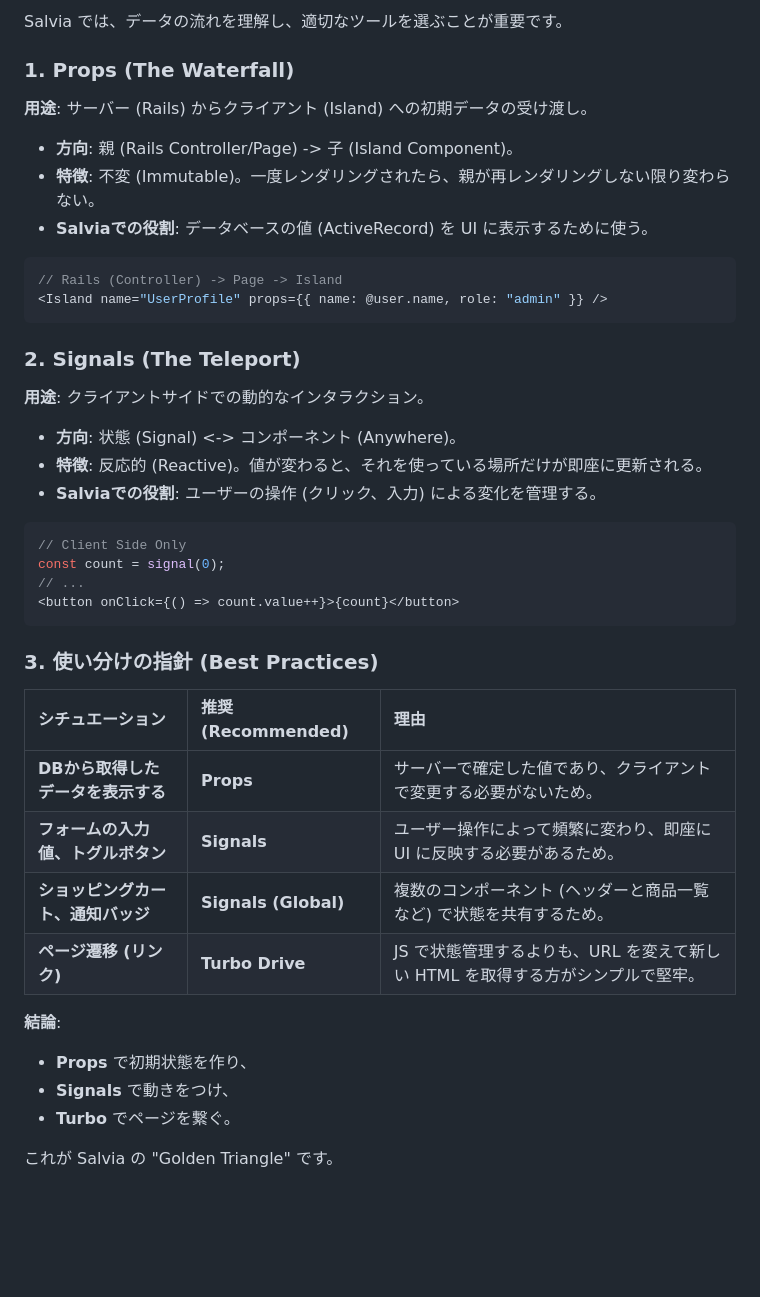
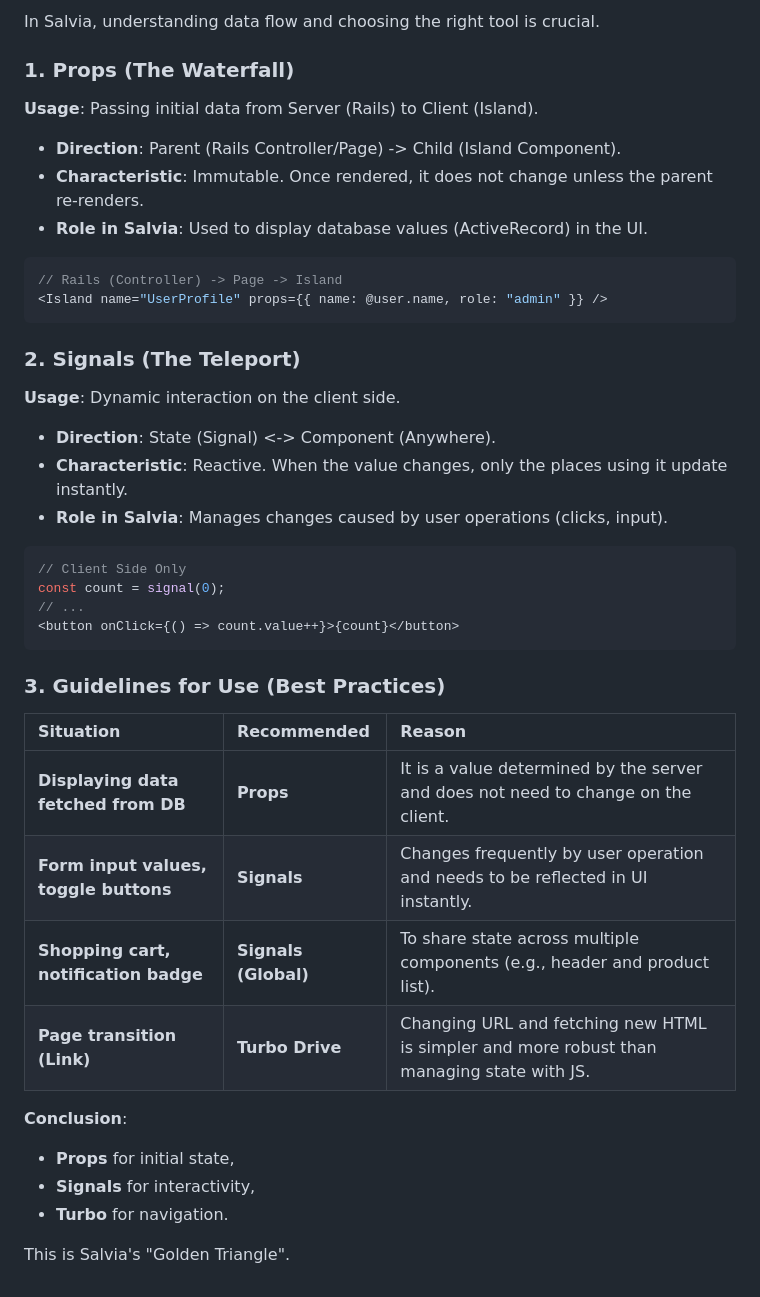
Before and after one commit to genfuru011/Salvia, a Markdown page: docs/en/DESIGN.md, the part around one of its changes. Drawn GitHub-style; blank space fills up the shorter version.

Commit message:
Translate Japanese sections in docs/en/DESIGN.md to English

````diff
--- a/docs/en/DESIGN.md
+++ b/docs/en/DESIGN.md
@@ -232,12 +232,12 @@ export default function Header() {
 
-Salvia では、データの流れを理解し、適切なツールを選ぶことが重要です。
+In Salvia, understanding data flow and choosing the right tool is crucial.
 
 ### 1. Props (The Waterfall)
-**用途**: サーバー (Rails) からクライアント (Island) への初期データの受け渡し。
+**Usage**: Passing initial data from Server (Rails) to Client (Island).
 
-*   **方向**: 親 (Rails Controller/Page) -> 子 (Island Component)。
-*   **特徴**: 不変 (Immutable)。一度レンダリングされたら、親が再レンダリングしない限り変わらない。
-*   **Salviaでの役割**: データベースの値 (ActiveRecord) を UI に表示するために使う。
+*   **Direction**: Parent (Rails Controller/Page) -> Child (Island Component).
+*   **Characteristic**: Immutable. Once rendered, it does not change unless the parent re-renders.
+*   **Role in Salvia**: Used to display database values (ActiveRecord) in the UI.
 
 ```tsx
 // Rails (Controller) -> Page -> Island
@@ -245,11 +245,11 @@ Salvia では、データの流れを理解し、適切なツールを選ぶこ
 ```
 
 ### 2. Signals (The Teleport)
-**用途**: クライアントサイドでの動的なインタラクション。
+**Usage**: Dynamic interaction on the client side.
 
-*   **方向**: 状態 (Signal) <-> コンポーネント (Anywhere)。
-*   **特徴**: 反応的 (Reactive)。値が変わると、それを使っている場所だけが即座に更新される。
-*   **Salviaでの役割**: ユーザーの操作 (クリック、入力) による変化を管理する。
+*   **Direction**: State (Signal) <-> Component (Anywhere).
+*   **Characteristic**: Reactive. When the value changes, only the places using it update instantly.
+*   **Role in Salvia**: Manages changes caused by user operations (clicks, input).
 
 ```tsx
 // Client Side Only
@@ -258,18 +258,18 @@ const count = signal(0);
 <button onClick={() => count.value++}>{count}</button>
 ```
 
-### 3. 使い分けの指針 (Best Practices)
+### 3. Guidelines for Use (Best Practices)
 
-| シチュエーション | 推奨 (Recommended) | 理由 |
+| Situation | Recommended | Reason |
 | :--- | :--- | :--- |
-| **DBから取得したデータを表示する** | **Props** | サーバーで確定した値であり、クライアントで変更する必要がないため。 |
-| **フォームの入力値、トグルボタン** | **Signals** | ユーザー操作によって頻繁に変わり、即座に UI に反映する必要があるため。 |
-| **ショッピングカート、通知バッジ** | **Signals (Global)** | 複数のコンポーネント (ヘッダーと商品一覧など) で状態を共有するため。 |
-| **ページ遷移 (リンク)** | **Turbo Drive** | JS で状態管理するよりも、URL を変えて新しい HTML を取得する方がシンプルで堅牢。 |
+| **Displaying data fetched from DB** | **Props** | It is a value determined by the server and does not need to change on the client. |
+| **Form input values, toggle buttons** | **Signals** | Changes frequently by user operation and needs to be reflected in UI instantly. |
+| **Shopping cart, notification badge** | **Signals (Global)** | To share state across multiple components (e.g., header and product list). |
+| **Page transition (Link)** | **Turbo Drive** | Changing URL and fetching new HTML is simpler and more robust than managing state with JS. |
 
-**結論**:
-*   **Props** で初期状態を作り、
-*   **Signals** で動きをつけ、
-*   **Turbo** でページを繋ぐ。
+**Conclusion**:
+*   **Props** for initial state,
+*   **Signals** for interactivity,
+*   **Turbo** for navigation.
 
-これが Salvia の "Golden Triangle" です。
+This is Salvia's "Golden Triangle".
````
Also changed, not shown: other parts of docs/en/DESIGN.md (+60 -60 lines).
